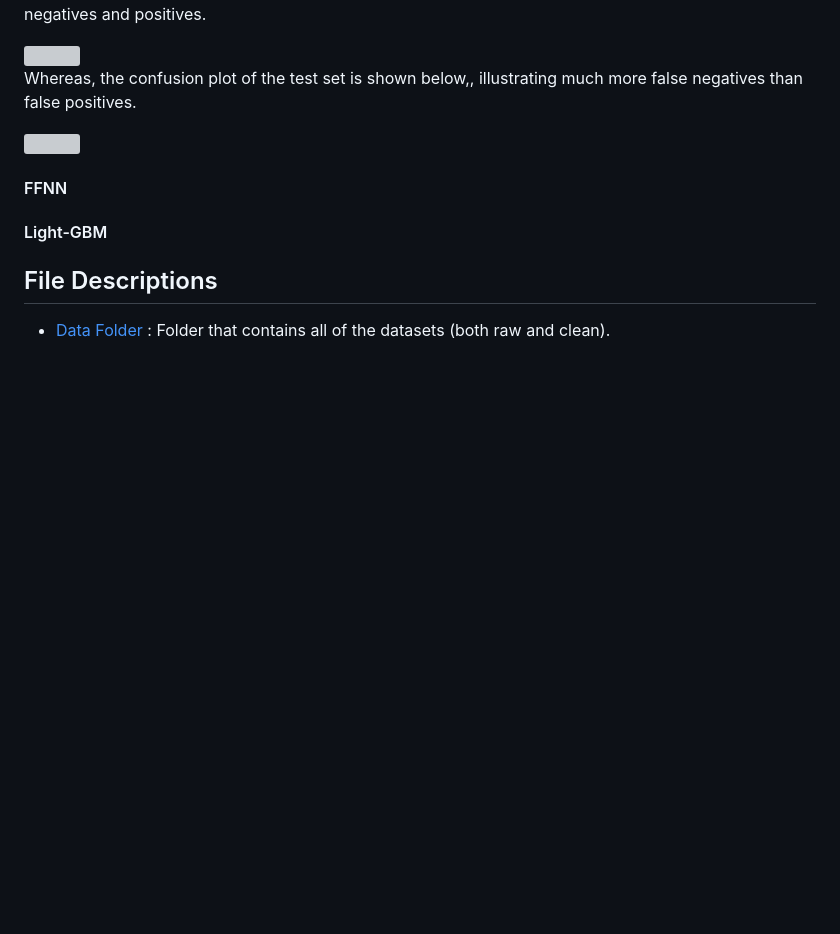
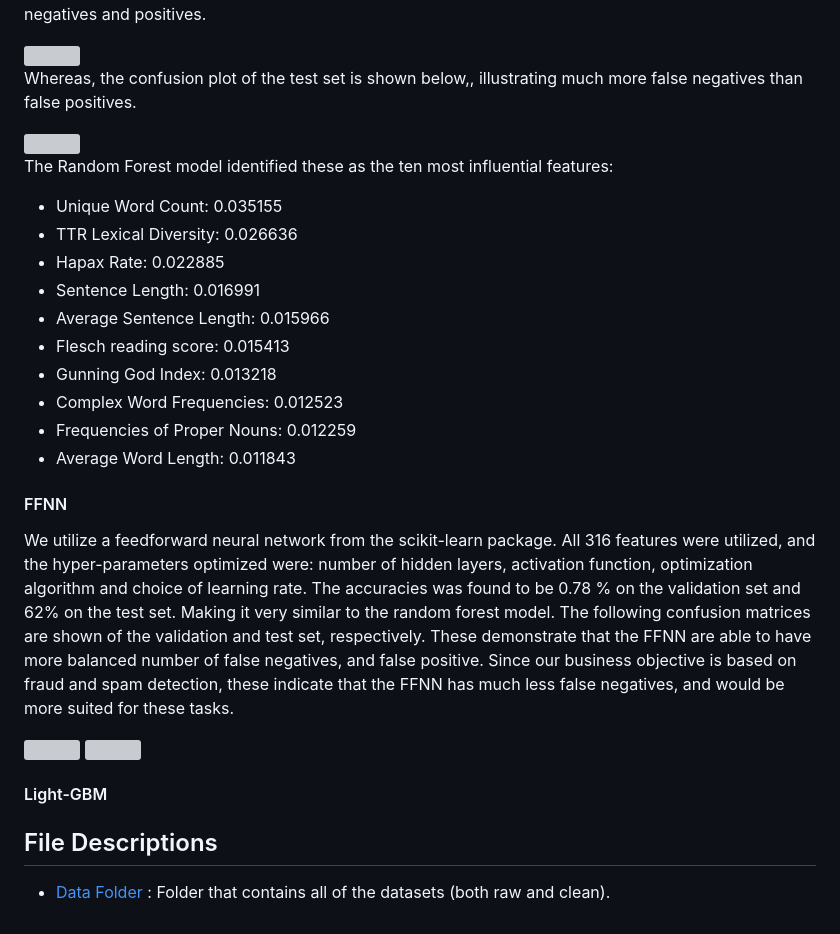
Before and after one commit to andrew-sack/detecting-llm-authorship, a Markdown page: README.md, the part around the change. Rendered like a GitHub page; blank space fills up the shorter version; grey boxes are pictures that could not be loaded.

```diff
--- a/README.md
+++ b/README.md
@@ -67,7 +67,28 @@ Whereas, the confusion plot of the test set is shown below,, illustrating much m
 
   <img src="https://github.com/user-attachments/assets/dd3badaa-cbe2-49c5-b501-b3cbc64b6038" width=75% height=75%>
 
+The Random Forest model identified these as the ten most influential features:
+
+- Unique Word Count:                   0.035155
+- TTR Lexical Diversity:               0.026636
+- Hapax Rate:                0.022885
+- Sentence Length:                     0.016991
+- Average Sentence Length:             0.015966
+- Flesch reading score:                 0.015413
+- Gunning God Index:                   0.013218
+- Complex Word Frequencies:           0.012523
+- Frequencies of Proper Nouns:    0.012259
+- Average Word Length:                 0.011843
+
 #### FFNN
+
+  We utilize a feedforward neural network from the scikit-learn package. All 316 features were utilized, and the hyper-parameters optimized were: number of hidden layers, activation function, optimization algorithm and choice of learning rate.  The accuracies was found to be 0.78 \% on the validation set and 62\% on the test set. Making it very similar to the random forest model. The following confusion matrices are shown of the validation and test set, respectively.  These demonstrate that the FFNN are able to have more balanced number of false negatives, and false positive.
+  Since our business objective is based on fraud and spam detection, these indicate that the FFNN has much less false negatives, and would be more suited for these tasks.
+
+  <img src="https://github.com/user-attachments/assets/536bfbab-6526-4490-9e4f-b81e94f7b49a" width=75% height=75%>
+
+  <img src="https://github.com/user-attachments/assets/ff691adb-1edf-4ac4-9643-db33ed6b06f1" width=75% height=75%>
+
 
 #### Light-GBM
 
```
